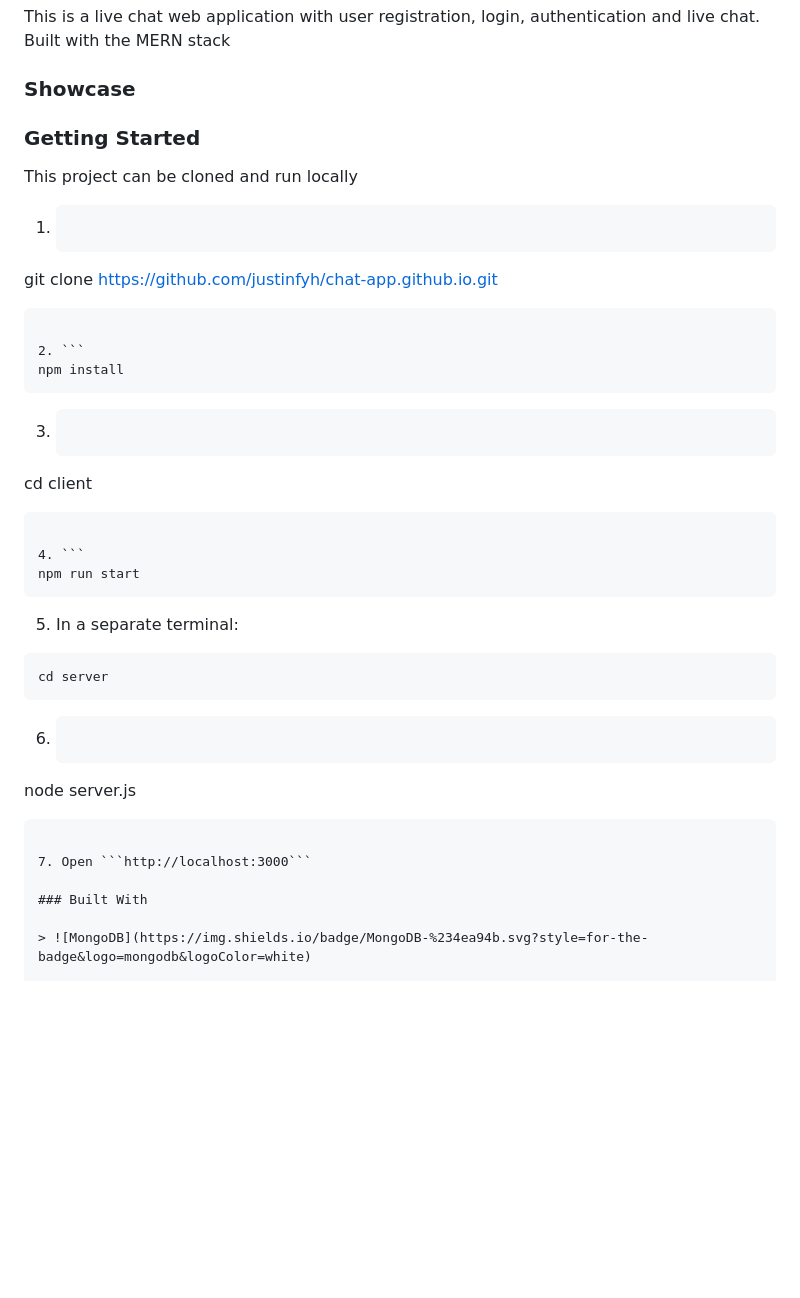
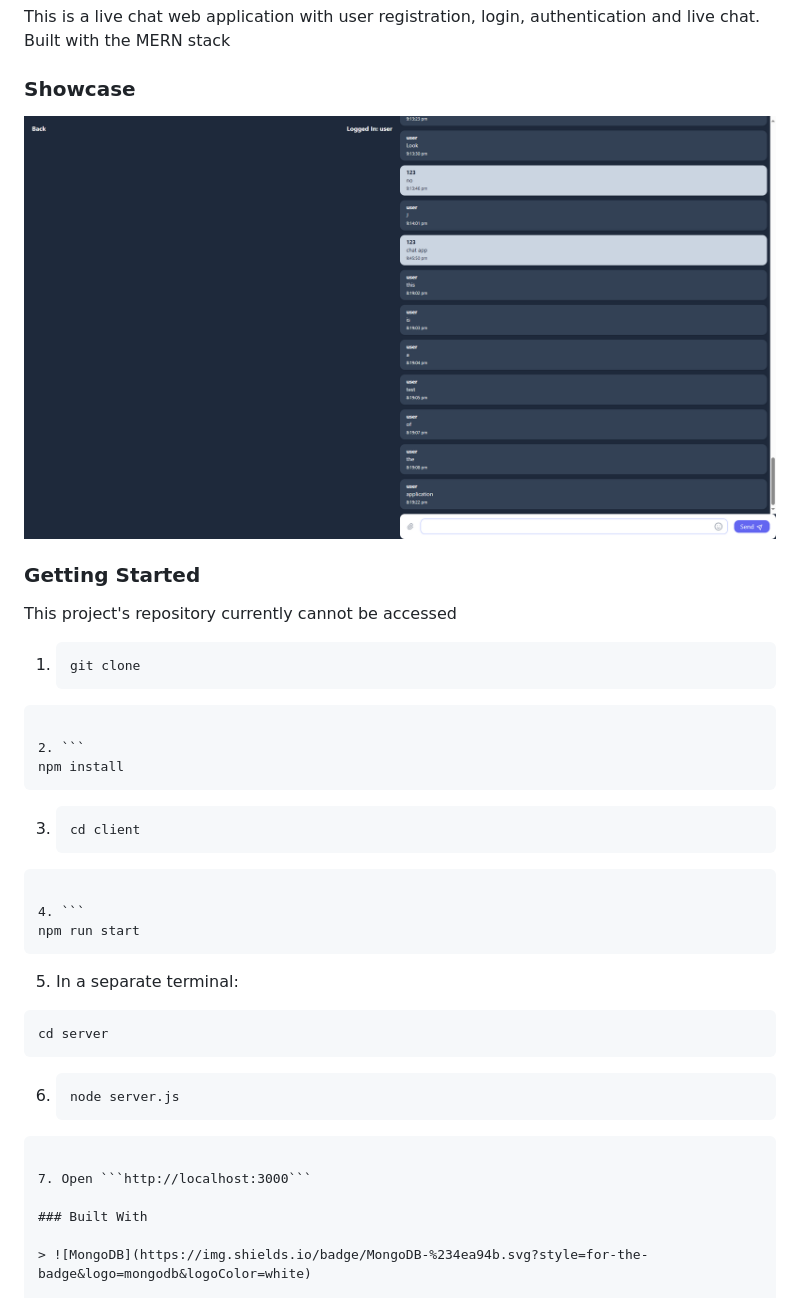
Before and after one commit to diakd0726/diakd0726.github.io, a Markdown page: docs/chat-app/README.md, the part around the change printed below. GitHub-like rendering; pictures changed too: docs/chat-app/images/image.png (added); blank space fills up the shorter version.

`````diff
--- a/docs/chat-app/README.md
+++ b/docs/chat-app/README.md
@@ -8,36 +8,45 @@ This is a live chat web application with user registration, login, authenticatio
 
 ### Showcase
 
+![Showcase](./images/image.png)
+
 ### Getting Started
 
-This project can be cloned and run locally
+This project's repository currently cannot be accessed
 
 1. ```
-git clone https://github.com/justinfyh/chat-app.github.io.git
-```
+   git clone
+   ```
+
+````
 
 2. ```
 npm install
-```
+````
 
 3. ```
-cd client
-```
+   cd client
+   ```
+
+````
 
 4. ```
 npm run start
-```
+````
 
 5. In a separate terminal:
+
 ```
 cd server
 ```
 
- 6. ```
-node server.js
- ```
+6.  ```
+    node server.js
+    ```
 
- 7. Open ```http://localhost:3000```
+````
+
+7. Open ```http://localhost:3000```
 
 ### Built With
 
`````
Also changed, not shown: other parts of docs/chat-app/README.md (+1 -0 lines).
